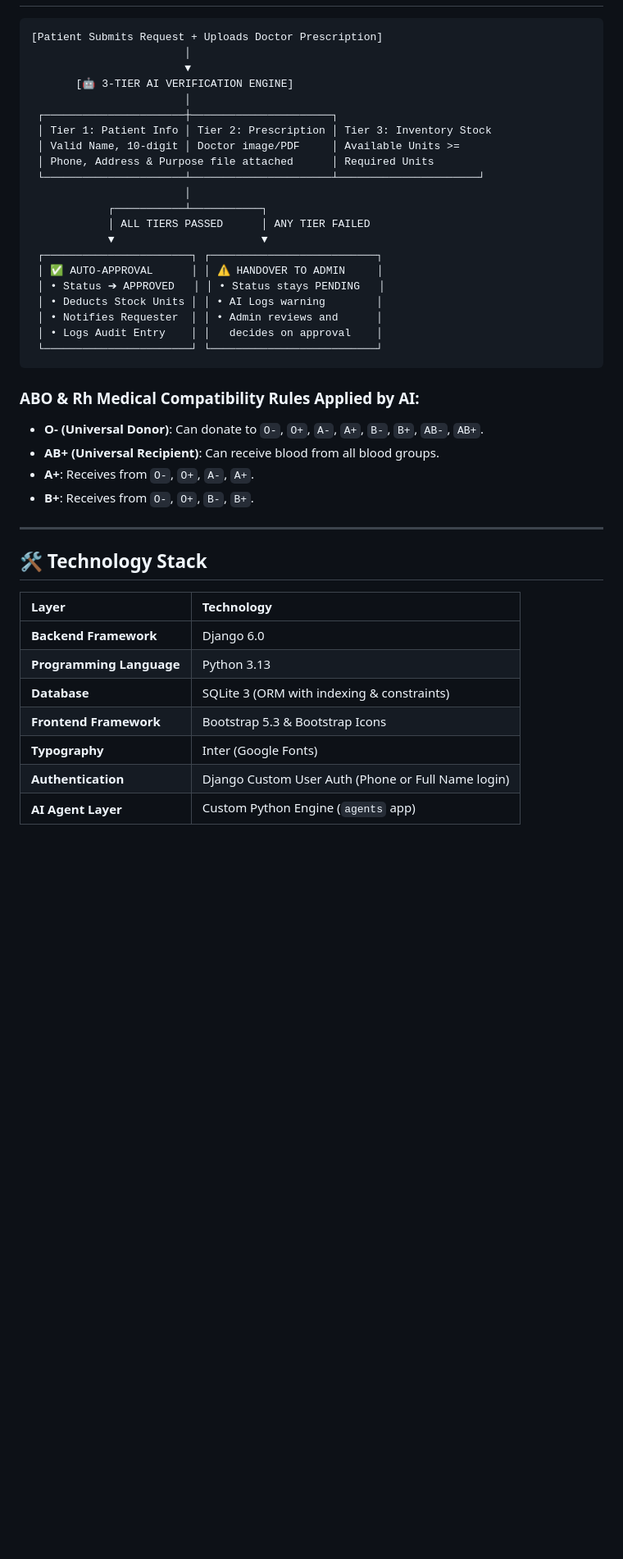
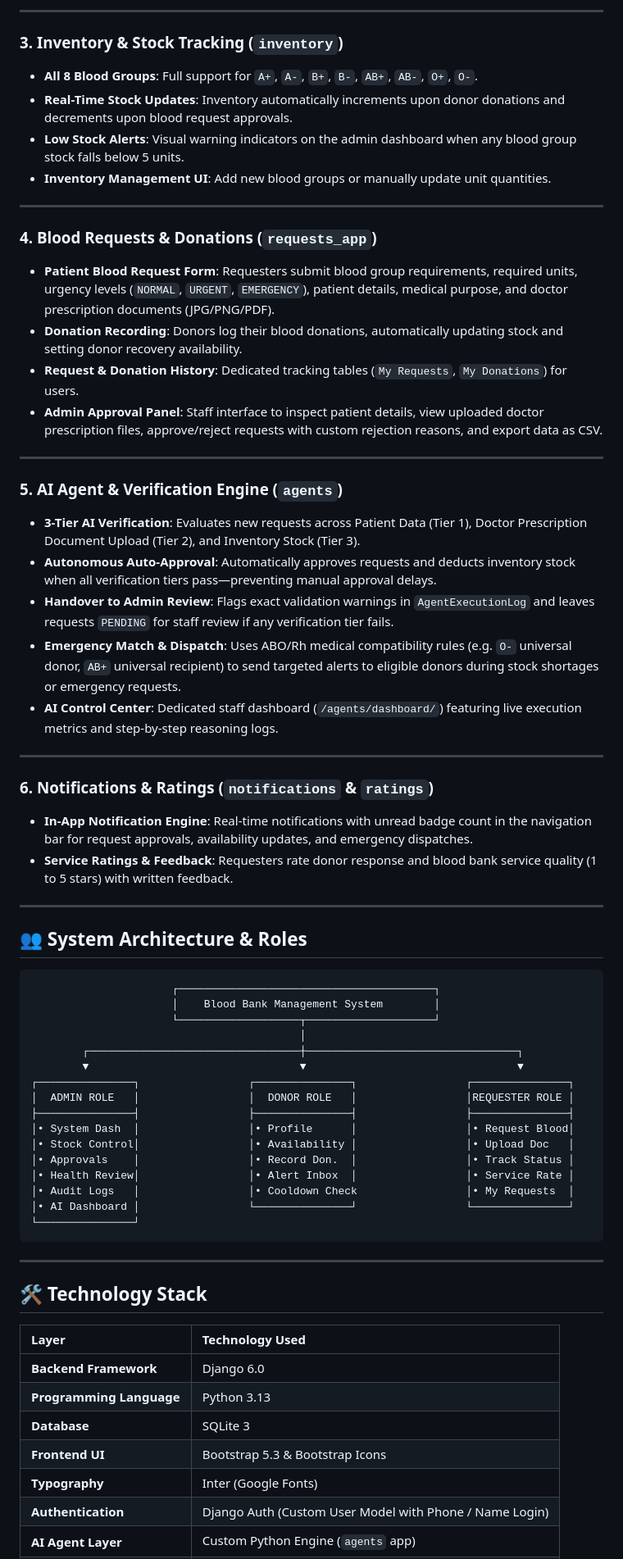
Before and after one commit to Lalith9701/BloodBank_Django_Project, a Markdown page: README.md, the part around one of its changes. Shown at 82% size. Drawn GitHub-style; blank space fills up the shorter version.

````diff
--- a/README.md
+++ b/README.md
@@ -46,44 +49,67 @@ A full-stack, enterprise-grade Blood Bank Management System built with **Django
+---
+
+### 3. Inventory & Stock Tracking (`inventory`)
+* **All 8 Blood Groups**: Full support for `A+`, `A-`, `B+`, `B-`, `AB+`, `AB-`, `O+`, `O-`.
+* **Real-Time Stock Updates**: Inventory automatically increments upon donor donations and decrements upon blood request approvals.
+* **Low Stock Alerts**: Visual warning indicators on the admin dashboard when any blood group stock falls below 5 units.
+* **Inventory Management UI**: Add new blood groups or manually update unit quantities.
+
+---
+
+### 4. Blood Requests & Donations (`requests_app`)
+* **Patient Blood Request Form**: Requesters submit blood group requirements, required units, urgency levels (`NORMAL`, `URGENT`, `EMERGENCY`), patient details, medical purpose, and doctor prescription documents (JPG/PNG/PDF).
+* **Donation Recording**: Donors log their blood donations, automatically updating stock and setting donor recovery availability.
+* **Request & Donation History**: Dedicated tracking tables (`My Requests`, `My Donations`) for users.
+* **Admin Approval Panel**: Staff interface to inspect patient details, view uploaded doctor prescription files, approve/reject requests with custom rejection reasons, and export data as CSV.
+
+---
+
+### 5. AI Agent & Verification Engine (`agents`)
+* **3-Tier AI Verification**: Evaluates new requests across Patient Data (Tier 1), Doctor Prescription Document Upload (Tier 2), and Inventory Stock (Tier 3).
+* **Autonomous Auto-Approval**: Automatically approves requests and deducts inventory stock when all verification tiers pass—preventing manual approval delays.
+* **Handover to Admin Review**: Flags exact validation warnings in `AgentExecutionLog` and leaves requests `PENDING` for staff review if any verification tier fails.
+* **Emergency Match & Dispatch**: Uses ABO/Rh medical compatibility rules (e.g. `O-` universal donor, `AB+` universal recipient) to send targeted alerts to eligible donors during stock shortages or emergency requests.
+* **AI Control Center**: Dedicated staff dashboard (`/agents/dashboard/`) featuring live execution metrics and step-by-step reasoning logs.
+
+---
+
+### 6. Notifications & Ratings (`notifications` & `ratings`)
+* **In-App Notification Engine**: Real-time notifications with unread badge count in the navigation bar for request approvals, availability updates, and emergency dispatches.
+* **Service Ratings & Feedback**: Requesters rate donor response and blood bank service quality (1 to 5 stars) with written feedback.
+
+---
+
+## 👥 System Architecture & Roles
 
 ```
-[Patient Submits Request + Uploads Doctor Prescription]
-                        │
-                        ▼
-       [🤖 3-TIER AI VERIFICATION ENGINE]
-                        │
- ┌──────────────────────┼──────────────────────┐
- │ Tier 1: Patient Info │ Tier 2: Prescription │ Tier 3: Inventory Stock
- │ Valid Name, 10-digit │ Doctor image/PDF     │ Available Units >=
- │ Phone, Address & Purpose file attached      │ Required Units
- └──────────────────────┴──────────────────────┴──────────────────────┘
-                        │
-            ┌───────────┴───────────┐
-            │ ALL TIERS PASSED      │ ANY TIER FAILED
-            ▼                       ▼
- ┌───────────────────────┐ ┌──────────────────────────┐
- │ ✅ AUTO-APPROVAL      │ │ ⚠️ HANDOVER TO ADMIN     │
- │ • Status ➔ APPROVED   │ │ • Status stays PENDING   │
- │ • Deducts Stock Units │ │ • AI Logs warning        │
- │ • Notifies Requester  │ │ • Admin reviews and      │
- │ • Logs Audit Entry    │ │   decides on approval    │
- └───────────────────────┘ └──────────────────────────┘
+                      ┌────────────────────────────────────────┐
+                      │    Blood Bank Management System        │
+                      └───────────────────┬────────────────────┘
+                                          │
+        ┌─────────────────────────────────┼─────────────────────────────────┐
+        ▼                                 ▼                                 ▼
+┌───────────────┐                 ┌───────────────┐                 ┌───────────────┐
+│  ADMIN ROLE   │                 │  DONOR ROLE   │                 │REQUESTER ROLE │
+├───────────────┤                 ├───────────────┤                 ├───────────────┤
+│• System Dash  │                 │• Profile      │                 │• Request Blood│
+│• Stock Control│                 │• Availability │                 │• Upload Doc   │
+│• Approvals    │                 │• Record Don.  │                 │• Track Status │
+│• Health Review│                 │• Alert Inbox  │                 │• Service Rate │
+│• Audit Logs   │                 │• Cooldown Check                 │• My Requests  │
+│• AI Dashboard │                 └───────────────┘                 └───────────────┘
+└───────────────┘
 ```
-
-### ABO & Rh Medical Compatibility Rules Applied by AI:
-* **O- (Universal Donor)**: Can donate to `O-`, `O+`, `A-`, `A+`, `B-`, `B+`, `AB-`, `AB+`.
-* **AB+ (Universal Recipient)**: Can receive blood from all blood groups.
-* **A+**: Receives from `O-`, `O+`, `A-`, `A+`.
-* **B+**: Receives from `O-`, `O+`, `B-`, `B+`.
 
 ---
 
 ## 🛠️ Technology Stack
 
-| Layer | Technology |
+| Layer | Technology Used |
 | :--- | :--- |
 | **Backend Framework** | Django 6.0 |
 | **Programming Language** | Python 3.13 |
-| **Database** | SQLite 3 (ORM with indexing & constraints) |
-| **Frontend Framework** | Bootstrap 5.3 & Bootstrap Icons |
+| **Database** | SQLite 3 |
+| **Frontend UI** | Bootstrap 5.3 & Bootstrap Icons |
 | **Typography** | Inter (Google Fonts) |
-| **Authentication** | Django Custom User Auth (Phone or Full Name login) |
+| **Authentication** | Django Auth (Custom User Model with Phone / Name Login) |
 | **AI Agent Layer** | Custom Python Engine (`agents` app) |
````
Also changed, not shown: other parts of README.md (+60 -62 lines).
